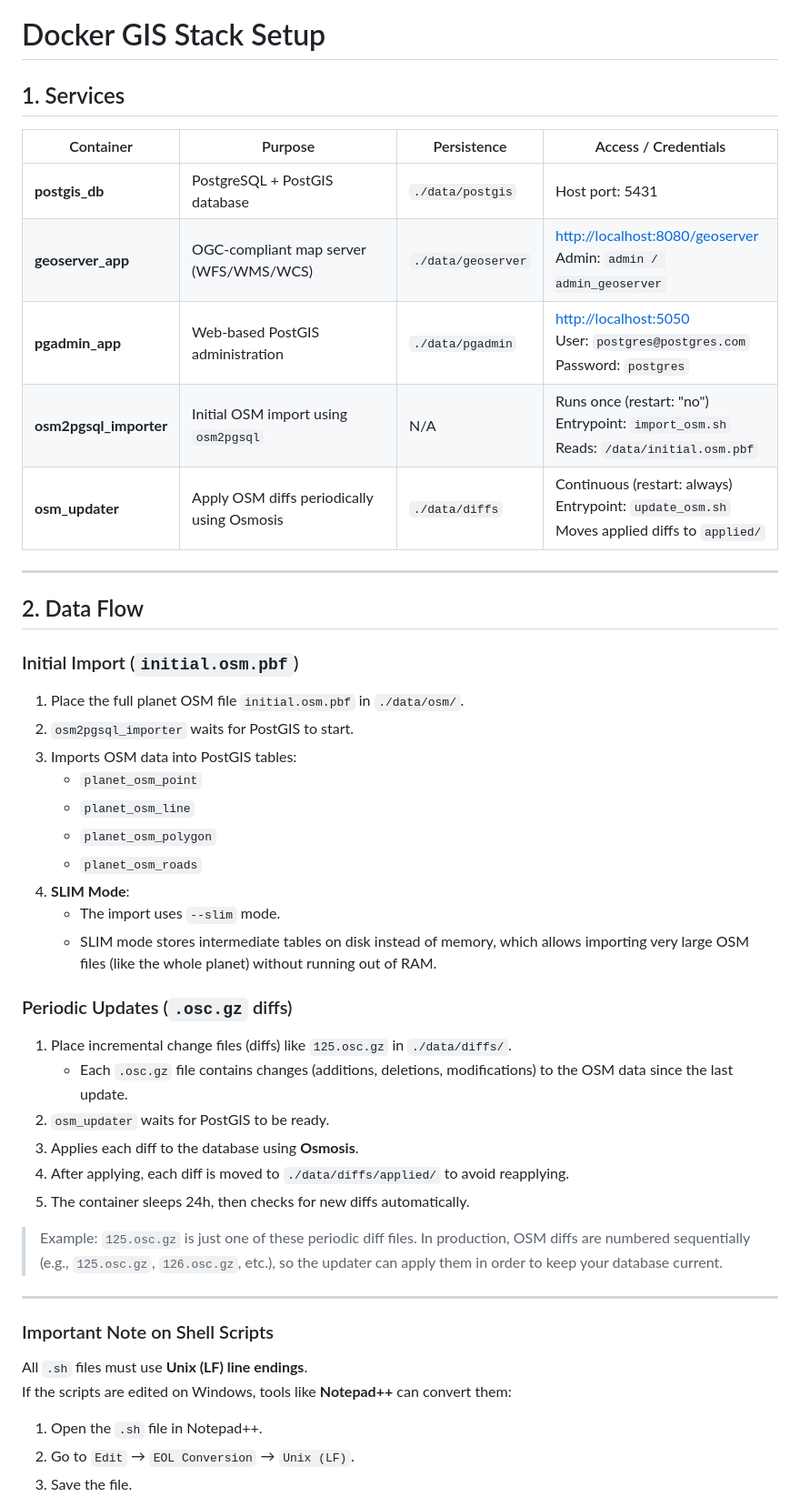
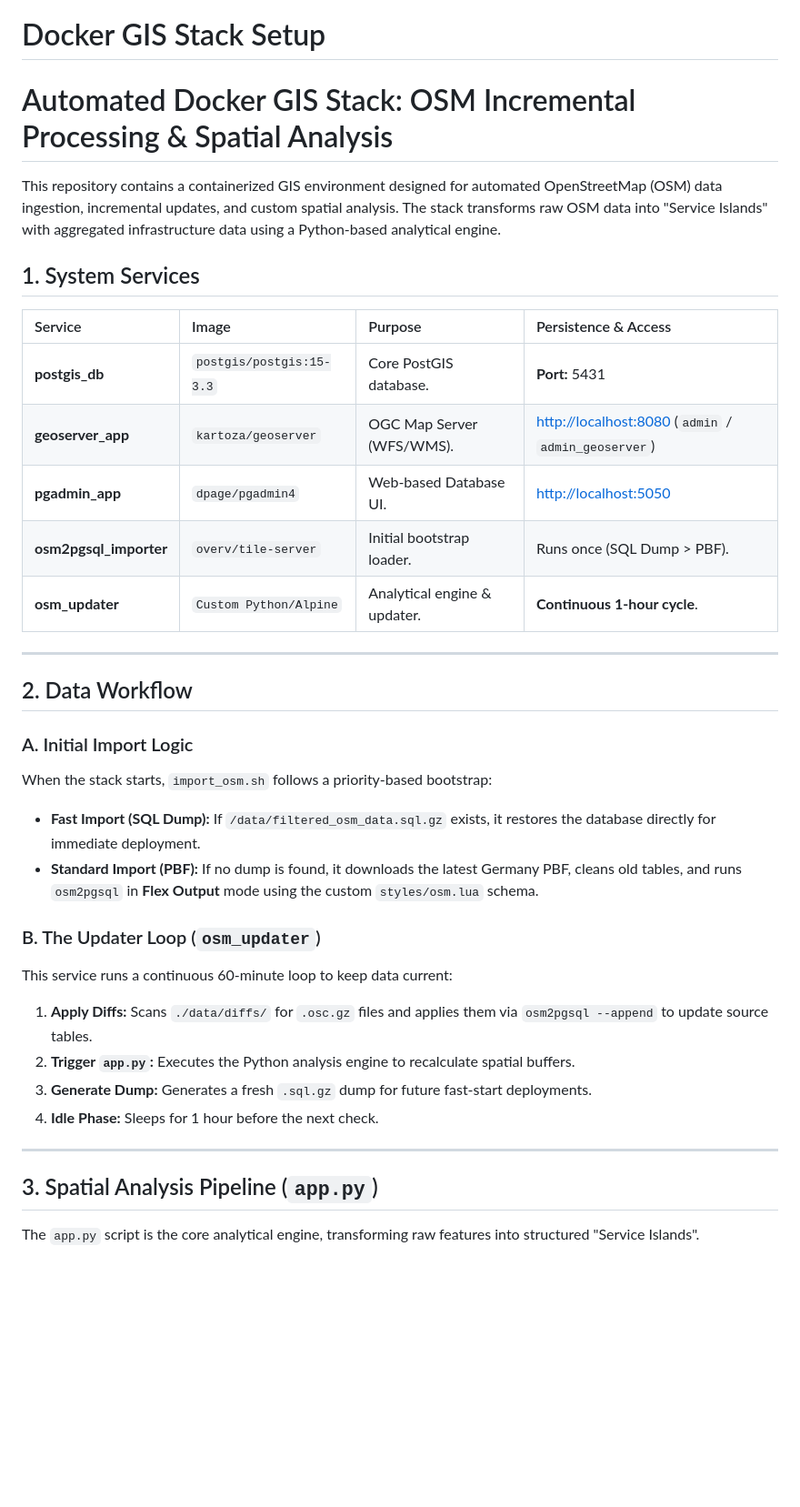
Before and after one commit to causape/opensourceGIS_docker, a Markdown page: README.md, the part around the change printed below. Shown: that part at 91% size. Drawn GitHub-style; blank space fills up the shorter version.

```diff
--- a/README.md
+++ b/README.md
@@ -101,49 +101,41 @@ psql -h localhost -p 5432 -U gis -d gis
 
 # Docker GIS Stack Setup
 
-## 1. Services
+# Automated Docker GIS Stack: OSM Incremental Processing & Spatial Analysis
 
-| Container              | Purpose                                         | Persistence             | Access / Credentials                         |
-|------------------------|-----------------------------------------------|------------------------|---------------------------------------------|
-| **postgis_db**          | PostgreSQL + PostGIS database                  | `./data/postgis`       | Host port: 5431                              |
-| **geoserver_app**       | OGC-compliant map server (WFS/WMS/WCS)        | `./data/geoserver`     | [http://localhost:8080/geoserver](http://localhost:8080/geoserver) <br> Admin: `admin / admin_geoserver` |
-| **pgadmin_app**         | Web-based PostGIS administration               | `./data/pgadmin`       | [http://localhost:5050](http://localhost:5050) <br> User: `postgres@postgres.com` <br> Password: `postgres` |
-| **osm2pgsql_importer**  | Initial OSM import using `osm2pgsql`          | N/A                    | Runs once (restart: "no") <br> Entrypoint: `import_osm.sh` <br> Reads: `/data/initial.osm.pbf` |
-| **osm_updater**         | Apply OSM diffs periodically using Osmosis    | `./data/diffs`         | Continuous (restart: always) <br> Entrypoint: `update_osm.sh` <br> Moves applied diffs to `applied/` |
+This repository contains a containerized GIS environment designed for automated OpenStreetMap (OSM) data ingestion, incremental updates, and custom spatial analysis. The stack transforms raw OSM data into "Service Islands" with aggregated infrastructure data using a Python-based analytical engine.
+
+## 1. System Services
+
+| Service | Image | Purpose | Persistence & Access |
+| :--- | :--- | :--- | :--- |
+| **postgis_db** | `postgis/postgis:15-3.3` | Core PostGIS database. | **Port:** 5431 |
+| **geoserver_app** | `kartoza/geoserver` | OGC Map Server (WFS/WMS). | [http://localhost:8080](http://localhost:8080) (`admin` / `admin_geoserver`) |
+| **pgadmin_app** | `dpage/pgadmin4` | Web-based Database UI. | [http://localhost:5050](http://localhost:5050) |
+| **osm2pgsql_importer**| `overv/tile-server` | Initial bootstrap loader. | Runs once (SQL Dump > PBF). |
+| **osm_updater** | `Custom Python/Alpine` | Analytical engine & updater. | **Continuous 1-hour cycle**. |
 
 ---
 
-## 2. Data Flow
+## 2. Data Workflow
 
-### Initial Import (`initial.osm.pbf`)
-1. Place the full planet OSM file `initial.osm.pbf` in `./data/osm/`.
-2. `osm2pgsql_importer` waits for PostGIS to start.
-3. Imports OSM data into PostGIS tables:
-   - `planet_osm_point`
-   - `planet_osm_line`
-   - `planet_osm_polygon`
-   - `planet_osm_roads`
-4. **SLIM Mode**:
-   - The import uses `--slim` mode.
-   - SLIM mode stores intermediate tables on disk instead of memory, which allows importing very large OSM files (like the whole planet) without running out of RAM.
+### A. Initial Import Logic
+When the stack starts, `import_osm.sh` follows a priority-based bootstrap:
+* **Fast Import (SQL Dump):** If `/data/filtered_osm_data.sql.gz` exists, it restores the database directly for immediate deployment.
+* **Standard Import (PBF):** If no dump is found, it downloads the latest Germany PBF, cleans old tables, and runs `osm2pgsql` in **Flex Output** mode using the custom `styles/osm.lua` schema.
 
-### Periodic Updates (`.osc.gz` diffs)
-1. Place incremental change files (diffs) like `125.osc.gz` in `./data/diffs/`.
-   - Each `.osc.gz` file contains changes (additions, deletions, modifications) to the OSM data since the last update.
-2. `osm_updater` waits for PostGIS to be ready.
-3. Applies each diff to the database using **Osmosis**.
-4. After applying, each diff is moved to `./data/diffs/applied/` to avoid reapplying.
-5. The container sleeps 24h, then checks for new diffs automatically.
 
-> Example: `125.osc.gz` is just one of these periodic diff files. In production, OSM diffs are numbered sequentially (e.g., `125.osc.gz`, `126.osc.gz`, etc.), so the updater can apply them in order to keep your database current.
+
+### B. The Updater Loop (`osm_updater`)
+This service runs a continuous 60-minute loop to keep data current:
+1. **Apply Diffs:** Scans `./data/diffs/` for `.osc.gz` files and applies them via `osm2pgsql --append` to update source tables.
+2. **Trigger `app.py`:** Executes the Python analysis engine to recalculate spatial buffers.
+3. **Generate Dump:** Generates a fresh `.sql.gz` dump for future fast-start deployments.
+4. **Idle Phase:** Sleeps for 1 hour before the next check.
 
 ---
-### Important Note on Shell Scripts
 
-All `.sh` files must use **Unix (LF) line endings**.
-If the scripts are edited on Windows, tools like **Notepad++** can convert them:
+## 3. Spatial Analysis Pipeline (`app.py`)
 
-1. Open the `.sh` file in Notepad++.
-2. Go to `Edit` → `EOL Conversion` → `Unix (LF)`.
-3. Save the file.
+The `app.py` script is the core analytical engine, transforming raw features into structured "Service Islands".
 
```
Also changed, not shown: other parts of README.md (+31 -11 lines).
